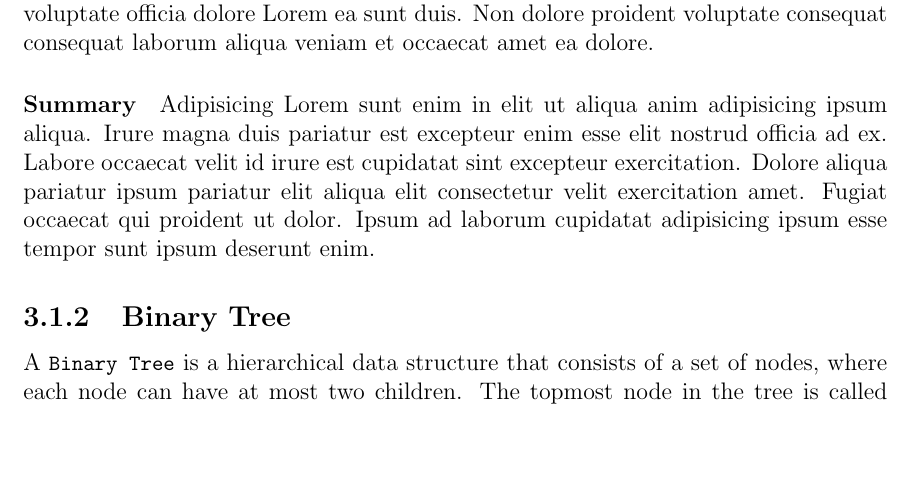
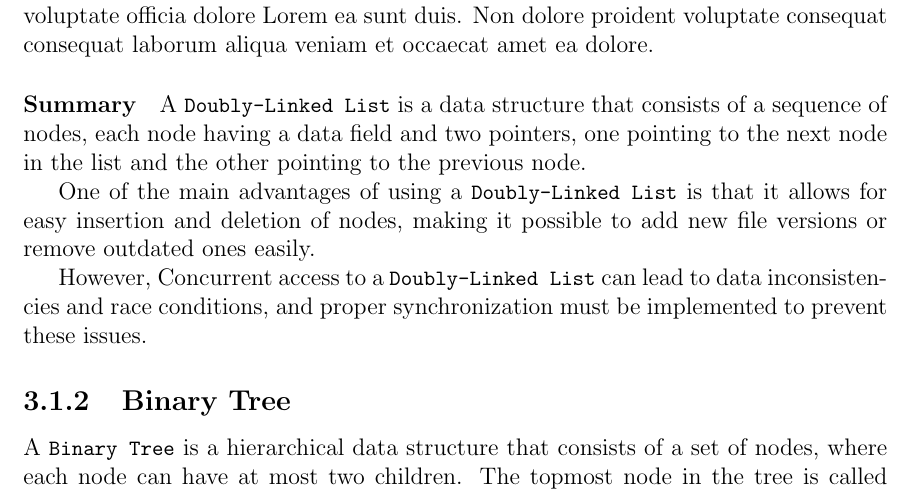
Before and after one commit to ReeceDonovan/nax-rc, a LaTeX document (docs/report/report.tex, which reads docs/report/3_design/design.tex): part of page 36 of 46, cut so that both start at the same text, the shorter picture padded with empty space. Compiled offline with pdfLaTeX.

Commit message:
Added linked list design summary

```diff
--- a/docs/report/3_design/design.tex
+++ b/docs/report/3_design/design.tex
@@ -139,9 +139,13 @@ Ut non aliquip aliquip Lorem reprehenderit nisi qui aliqua cupidatat enim adipis
 
 Id do cillum ad ad officia dolor sunt deserunt amet ex. Pariatur aute sint anim aute id irure reprehenderit laboris non tempor id. Labore in ad sunt nulla dolore velit ut aliquip amet dolore quis voluptate nisi. Magna non magna nulla officia magna voluptate officia dolore Lorem ea sunt duis. Non dolore proident voluptate consequat consequat laborum aliqua veniam et occaecat amet ea dolore.
 
-% TODO: Summary of the suitability of the data structure in the context of a Version Control System
+% TODO: Add references
 \paragraph{Summary}
-Adipisicing Lorem sunt enim in elit ut aliqua anim adipisicing ipsum aliqua. Irure magna duis pariatur est excepteur enim esse elit nostrud officia ad ex. Labore occaecat velit id irure est cupidatat sint excepteur exercitation. Dolore aliqua pariatur ipsum pariatur elit aliqua elit consectetur velit exercitation amet. Fugiat occaecat qui proident ut dolor. Ipsum ad laborum cupidatat adipisicing ipsum esse tempor sunt ipsum deserunt enim.
+A \lstinline{Doubly-Linked List} is a data structure that consists of a sequence of nodes, each node having a data field and two pointers, one pointing to the next node in the list and the other pointing to the previous node.
+
+One of the main advantages of using a \lstinline{Doubly-Linked List} is that it allows for easy insertion and deletion of nodes, making it possible to add new file versions or remove outdated ones easily.
+
+However, Concurrent access to a \lstinline{Doubly-Linked List} can lead to data inconsistencies and race conditions, and proper synchronization must be implemented to prevent these issues.
 
 \subsection{Binary Tree}
 % ------------------------------------------------------------------------------
```
Also changed, not shown: docs/report/report.pdf.
